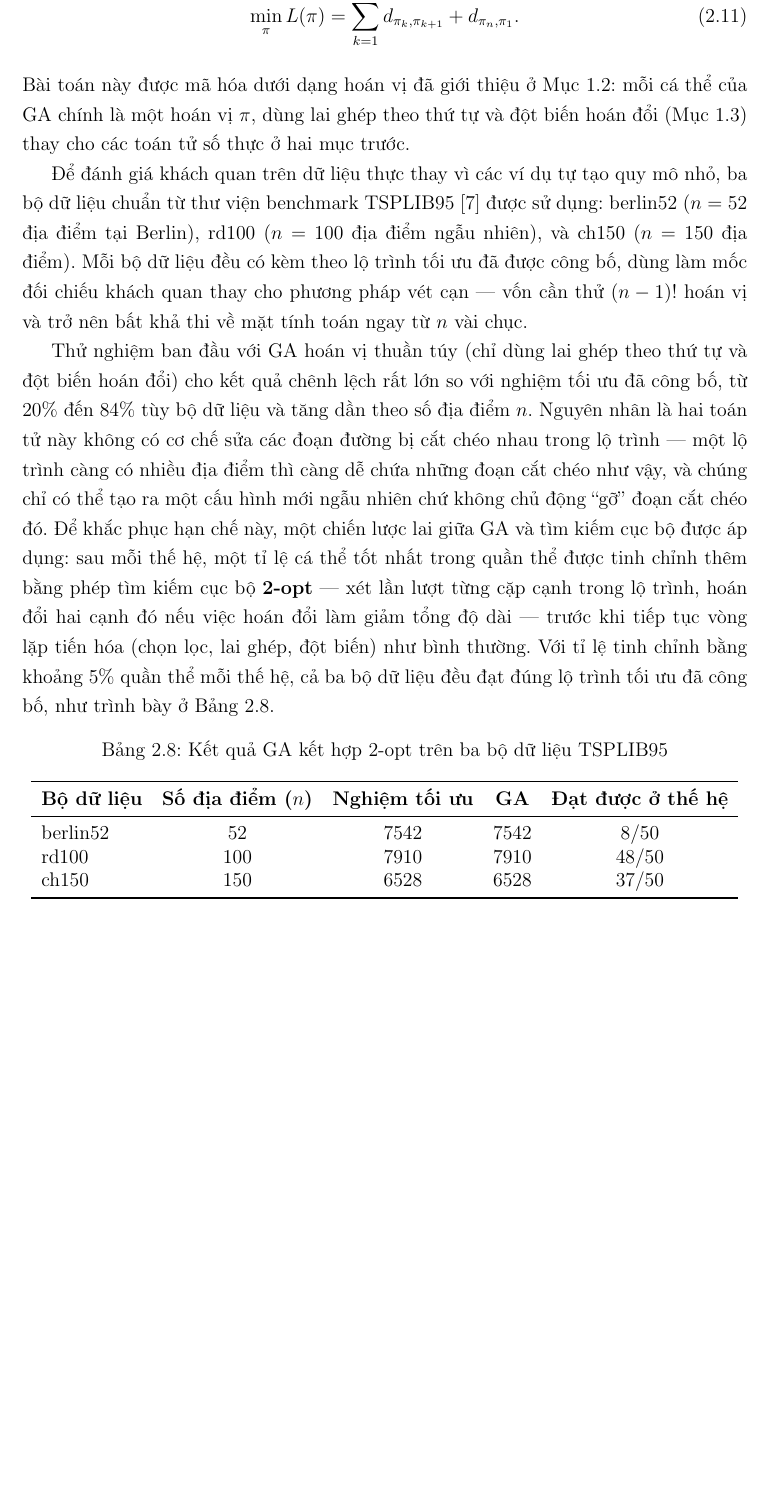
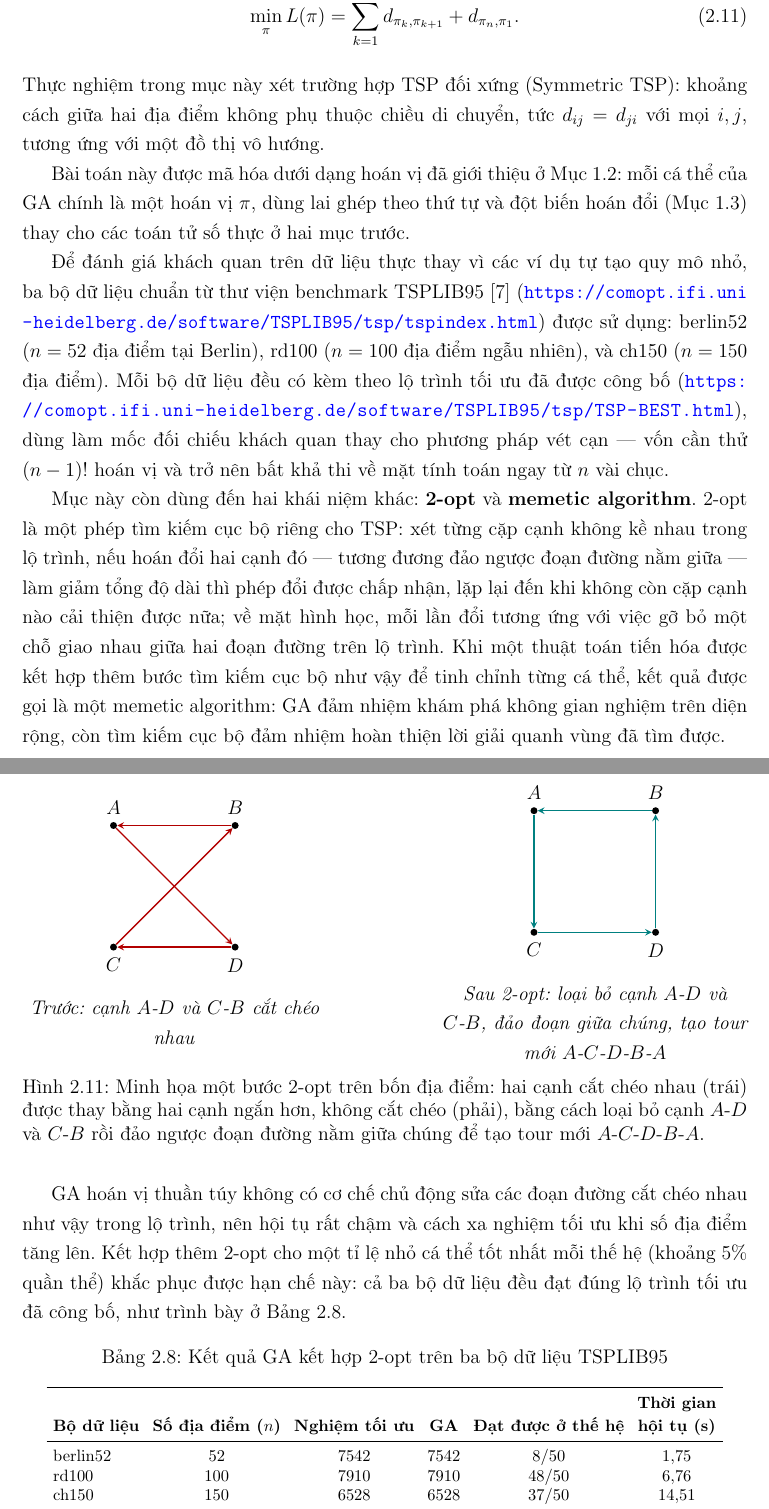
Before and after one commit to thiennguyen37-qn/Optimization-Theory---Genetic-Algorithm, a LaTeX document (report/REPORT.tex, which reads report/chapters/chuong2_ung_dung.tex): part of page 41 of 45 before the commit and two parts of pages 41 and 42 of 46 after it, the two joined at a grey line, cut so that both start at the same text, the shorter picture padded with empty space. Compiled offline with pdfLaTeX.

Commit message:
Revise Section 2.3 (TSP) intro and results per review feedback
- Note the Symmetric TSP assumption right after Eq. 2.11
- Move the TSPLIB95 paragraph before the 2-opt/memetic explanation,
  and link the dataset index and published-optimum pages
- Add a TikZ before/after illustration of a 2-opt move, with a precise
  caption describing which edges are removed and the resulting tour
- Condense the pure-GA-baseline and parameter-tuning paragraphs into
  one short paragraph, dropping historical experiment detail and
  low-level tuning discussion that isn't needed to follow the section
- Add the convergence-time column to Table 2.8 and enlarge the three
  convergence figures so Section 2.4 starts on its own page

Co-Authored-By: Claude Sonnet 5 <noreply@anthropic.com>

```diff
--- a/report/chapters/chuong2_ung_dung.tex
+++ b/report/chapters/chuong2_ung_dung.tex
@@ -767,6 +767,11 @@ trình khép kín đi qua tất cả các địa điểm đúng một lần là
 \min_{\pi} L(\pi) = \sum_{k=1}^{n-1} d_{\pi_k, \pi_{k+1}} + d_{\pi_n, \pi_1}.
 \label{eq:tsp}
 \end{equation}
+Thực nghiệm trong mục này xét trường hợp TSP đối xứng (Symmetric
+TSP): khoảng cách giữa hai địa điểm không phụ thuộc chiều di chuyển,
+tức $d_{ij} = d_{ji}$ với mọi $i, j$, tương ứng với một đồ thị vô
+hướng.
+
 Bài toán này được mã hóa dưới dạng hoán vị đã giới thiệu ở
 Mục~\ref{subsec:ma-hoa}: mỗi cá thể của GA chính là một hoán vị $\pi$,
 dùng lai ghép theo thứ tự và đột biến hoán đổi
@@ -774,41 +779,89 @@ dùng lai ghép theo thứ tự và đột biến hoán đổi
 thay cho các toán tử số thực ở hai mục trước.
 
 Để đánh giá khách quan trên dữ liệu thực thay vì các ví dụ tự tạo quy
-mô nhỏ, ba bộ dữ liệu chuẩn từ thư viện benchmark TSPLIB95 [7] được sử
-dụng: berlin52 ($n=52$ địa điểm tại Berlin), rd100 ($n=100$ địa điểm
-ngẫu nhiên), và ch150 ($n=150$ địa điểm). Mỗi bộ dữ liệu đều có kèm
-theo lộ trình tối ưu đã được công bố, dùng làm mốc đối chiếu khách
-quan thay cho phương pháp vét cạn — vốn cần thử $(n-1)!$ hoán vị và
-trở nên bất khả thi về mặt tính toán ngay từ $n$ vài chục.
+mô nhỏ, ba bộ dữ liệu chuẩn từ thư viện benchmark TSPLIB95 [7]
+(\url{https://comopt.ifi.uni-heidelberg.de/software/TSPLIB95/tsp/tspindex.html})
+được sử dụng: berlin52 ($n=52$ địa điểm tại Berlin), rd100 ($n=100$
+địa điểm ngẫu nhiên), và ch150 ($n=150$ địa điểm). Mỗi bộ dữ liệu đều
+có kèm theo lộ trình tối ưu đã được công bố
+(\url{https://comopt.ifi.uni-heidelberg.de/software/TSPLIB95/tsp/TSP-BEST.html}),
+dùng làm mốc đối chiếu khách quan thay cho phương pháp vét cạn — vốn
+cần thử $(n-1)!$ hoán vị và trở nên bất khả thi về mặt tính toán ngay
+từ $n$ vài chục.
 
-Thử nghiệm ban đầu với GA hoán vị thuần túy (chỉ dùng lai ghép theo thứ tự và
-đột biến hoán đổi) cho
-kết quả chênh lệch rất lớn so với nghiệm tối ưu đã công bố, từ $20\%$
-đến $84\%$ tùy bộ dữ liệu và tăng dần theo số địa điểm $n$. Nguyên nhân là hai toán tử này không có cơ chế sửa các đoạn đường bị
-cắt chéo nhau trong lộ trình — một lộ trình càng có nhiều địa điểm thì
-càng dễ chứa những đoạn cắt chéo như vậy, và chúng chỉ có thể tạo ra
-một cấu hình mới ngẫu nhiên chứ không chủ động ``gỡ'' đoạn cắt chéo đó.
-Để khắc phục hạn chế này, một chiến lược lai giữa GA và tìm kiếm cục bộ
- được áp dụng: sau mỗi thế hệ, một tỉ lệ cá
-thể tốt nhất trong quần thể được tinh chỉnh thêm bằng phép tìm kiếm cục
-bộ \textbf{2-opt} — xét lần lượt từng cặp cạnh trong lộ trình, hoán đổi
-hai cạnh đó nếu việc hoán đổi làm giảm tổng độ dài — trước khi tiếp tục
-vòng lặp tiến hóa (chọn lọc, lai ghép, đột biến) như bình thường. Với
-tỉ lệ tinh chỉnh bằng khoảng $5\%$ quần thể mỗi thế hệ, cả ba bộ dữ
-liệu đều đạt đúng lộ trình tối ưu đã công bố, như trình bày ở
-Bảng~\ref{tab:kq-tsp}.
+Mục này còn dùng đến hai khái niệm khác: \textbf{2-opt} và
+\textbf{memetic algorithm}. 2-opt là một phép tìm kiếm cục bộ riêng
+cho TSP: xét từng cặp cạnh không kề nhau trong lộ trình, nếu hoán đổi
+hai cạnh đó — tương đương đảo ngược đoạn đường nằm giữa — làm giảm
+tổng độ dài thì phép đổi được chấp nhận, lặp lại đến khi không còn cặp
+cạnh nào cải thiện được nữa; về mặt hình học, mỗi lần đổi tương ứng với
+việc gỡ bỏ một chỗ giao nhau giữa hai đoạn đường trên lộ trình. Khi một
+thuật toán tiến hóa được kết hợp thêm bước tìm kiếm cục bộ như vậy để
+tinh chỉnh từng cá thể, kết quả được gọi là một memetic algorithm: GA
+đảm nhiệm khám phá không gian nghiệm trên diện rộng, còn tìm kiếm cục
+bộ đảm nhiệm hoàn thiện lời giải quanh vùng đã tìm được.
+
+\begin{figure}[H]
+\centering
+\begin{minipage}{0.42\linewidth}
+\centering
+\begin{tikzpicture}[scale=1.3, >=stealth, every node/.style={circle, fill=black, inner sep=1.5pt}]
+    \node[label=above:$A$] (A) at (0,2) {};
+    \node[label=above:$B$] (B) at (2,2) {};
+    \node[label=below:$C$] (C) at (0,0) {};
+    \node[label=below:$D$] (D) at (2,0) {};
+    \draw[->, thick, red!70!black] (A) -- (D);
+    \draw[->, thick, red!70!black] (D) -- (C);
+    \draw[->, thick, red!70!black] (C) -- (B);
+    \draw[->, thick, red!70!black] (B) -- (A);
+\end{tikzpicture}
+\\[0.3em]
+\textit{Trước: cạnh $A\text{-}D$ và $C\text{-}B$ cắt chéo nhau}
+\end{minipage}
+\hfill
+\begin{minipage}{0.42\linewidth}
+\centering
+\begin{tikzpicture}[scale=1.3, >=stealth, every node/.style={circle, fill=black, inner sep=1.5pt}]
+    \node[label=above:$A$] (A) at (0,2) {};
+    \node[label=above:$B$] (B) at (2,2) {};
+    \node[label=below:$C$] (C) at (0,0) {};
+    \node[label=below:$D$] (D) at (2,0) {};
+    \draw[->, thick, teal] (A) -- (C);
+    \draw[->, thick, teal] (C) -- (D);
+    \draw[->, thick, teal] (D) -- (B);
+    \draw[->, thick, teal] (B) -- (A);
+\end{tikzpicture}
+\\[0.3em]
+\textit{Sau 2-opt: loại bỏ cạnh $A\text{-}D$ và $C\text{-}B$, đảo đoạn
+giữa chúng, tạo tour mới $A\text{-}C\text{-}D\text{-}B\text{-}A$}
+\end{minipage}
+\caption{Minh họa một bước 2-opt trên bốn địa điểm: hai cạnh cắt chéo
+nhau (trái) được thay bằng hai cạnh ngắn hơn, không cắt chéo (phải),
+bằng cách loại bỏ cạnh $A\text{-}D$ và $C\text{-}B$ rồi đảo ngược đoạn
+đường nằm giữa chúng để tạo tour mới $A\text{-}C\text{-}D\text{-}B\text{-}A$.}
+\label{fig:2-opt-minh-hoa}
+\end{figure}
+
+GA hoán vị thuần túy không có cơ chế chủ động sửa các đoạn đường cắt
+chéo nhau như vậy trong lộ trình, nên hội tụ rất chậm và cách xa
+nghiệm tối ưu khi số địa điểm tăng lên. Kết hợp thêm 2-opt cho một tỉ
+lệ nhỏ cá thể tốt nhất mỗi thế hệ (khoảng $5\%$ quần thể) khắc phục
+được hạn chế này: cả ba bộ dữ liệu đều đạt đúng lộ trình tối ưu đã
+công bố, như trình bày ở Bảng~\ref{tab:kq-tsp}.
 
 \begin{table}[htbp]
 \centering
 \caption{Kết quả GA kết hợp 2-opt trên ba bộ dữ liệu TSPLIB95}
 \label{tab:kq-tsp}
-\begin{tabular}{lcccc}
+\footnotesize
+\setlength{\tabcolsep}{4pt}
+\begin{tabular}{lccccc}
 \toprule
-\textbf{Bộ dữ liệu} & \textbf{Số địa điểm ($n$)} & \textbf{Nghiệm tối ưu} & \textbf{GA} & \textbf{Đạt được ở thế hệ} \\
+\textbf{Bộ dữ liệu} & \textbf{Số địa điểm ($n$)} & \textbf{Nghiệm tối ưu} & \textbf{GA} & \textbf{Đạt được ở thế hệ} & \shortstack{\textbf{Thời gian}\\\textbf{hội tụ (s)}} \\
 \midrule
-berlin52 & 52  & 7542 & 7542 & 8/50  \\
-rd100    & 100 & 7910 & 7910 & 48/50 \\
-ch150    & 150 & 6528 & 6528 & 37/50 \\
+berlin52 & 52  & 7542 & 7542 & 8/50  & $1{,}75$  \\
+rd100    & 100 & 7910 & 7910 & 48/50 & $6{,}76$  \\
+ch150    & 150 & 6528 & 6528 & 37/50 & $14{,}51$ \\
 \bottomrule
 \end{tabular}
 \end{table}
```
Also changed, not shown: report/chapters/chuong2_ung_dung.tex (18 more changed lines).
